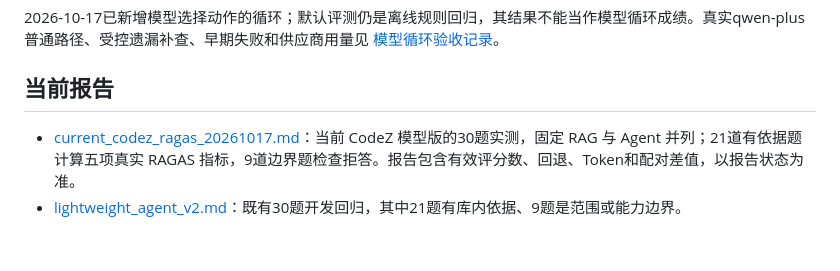
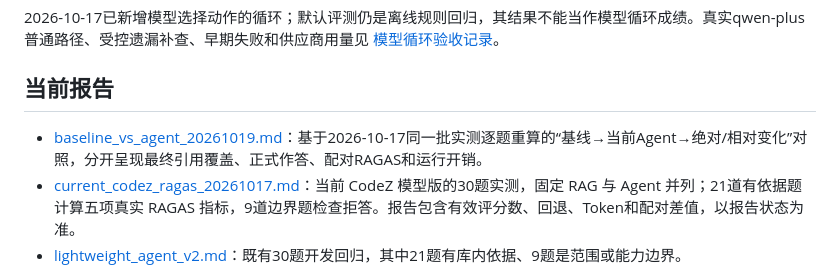
Before and after one commit to yushangcan/JurisRAG, a Markdown page: evaluation/results/README.md, the part around the change. Rendered like a GitHub page; blank space fills up the shorter version.

Commit message:
docs: quantify fixed RAG baseline versus current Agent

```diff
--- a/evaluation/results/README.md
+++ b/evaluation/results/README.md
@@ -6,6 +6,7 @@
 
 ## 当前报告
 
+- [baseline_vs_agent_20261019.md](baseline_vs_agent_20261019.md)：基于2026-10-17同一批实测逐题重算的“基线→当前Agent→绝对/相对变化”对照，分开呈现最终引用覆盖、正式作答、配对RAGAS和运行开销。
 - [current_codez_ragas_20261017.md](current_codez_ragas_20261017.md)：当前 CodeZ 模型版的30题实测，固定 RAG 与 Agent 并列；21道有依据题计算五项真实 RAGAS 指标，9道边界题检查拒答。报告包含有效评分数、回退、Token和配对差值，以报告状态为准。
 - [lightweight_agent_v2.md](lightweight_agent_v2.md)：既有30题开发回归，其中21题有库内依据、9题是范围或能力边界。
 - [lightweight_gold50_v2.md](lightweight_gold50_v2.md)：既有50题检索开发回归。
```
Also changed, not shown: evaluation/results/baseline_vs_agent_20261019.md (added, +111 -0 lines).
